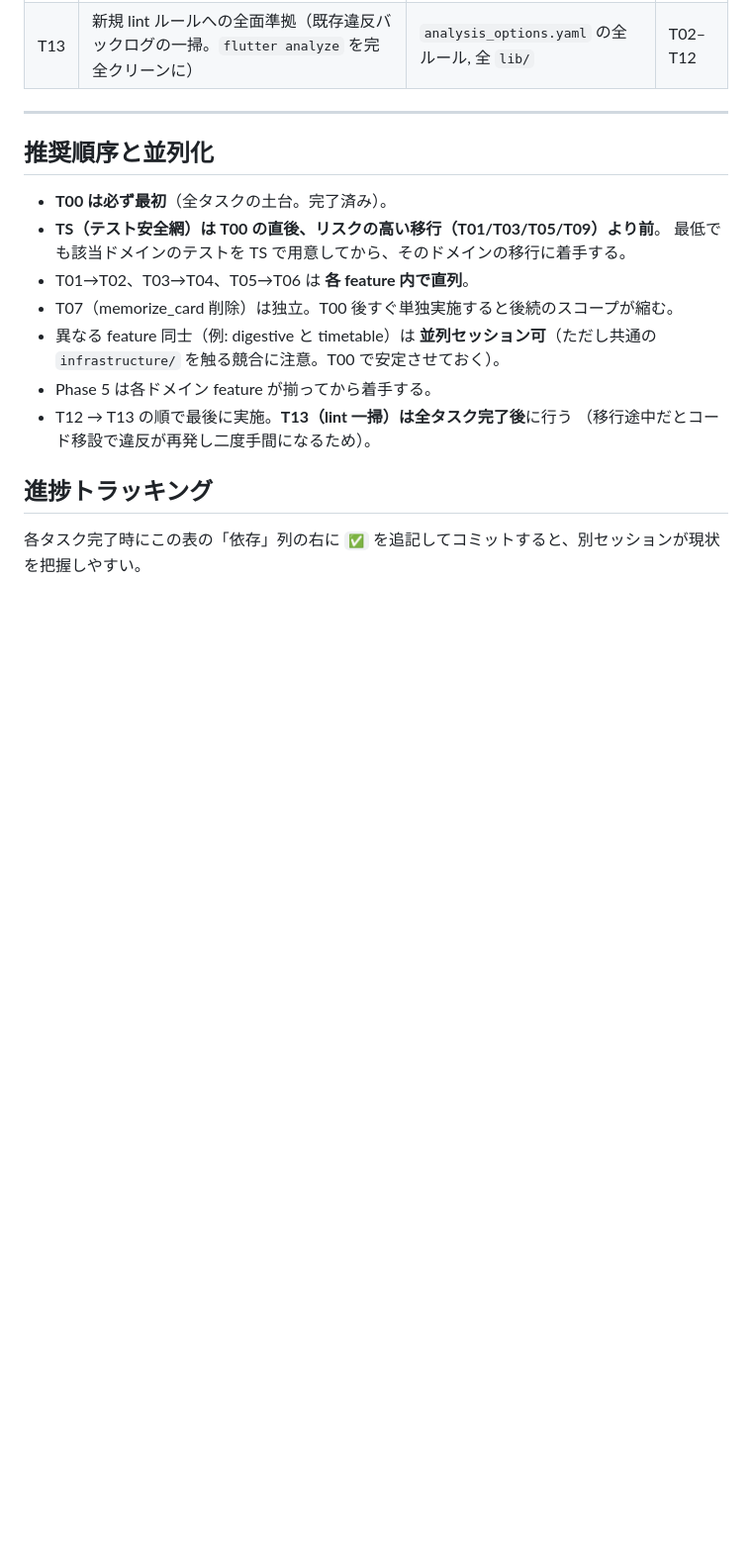
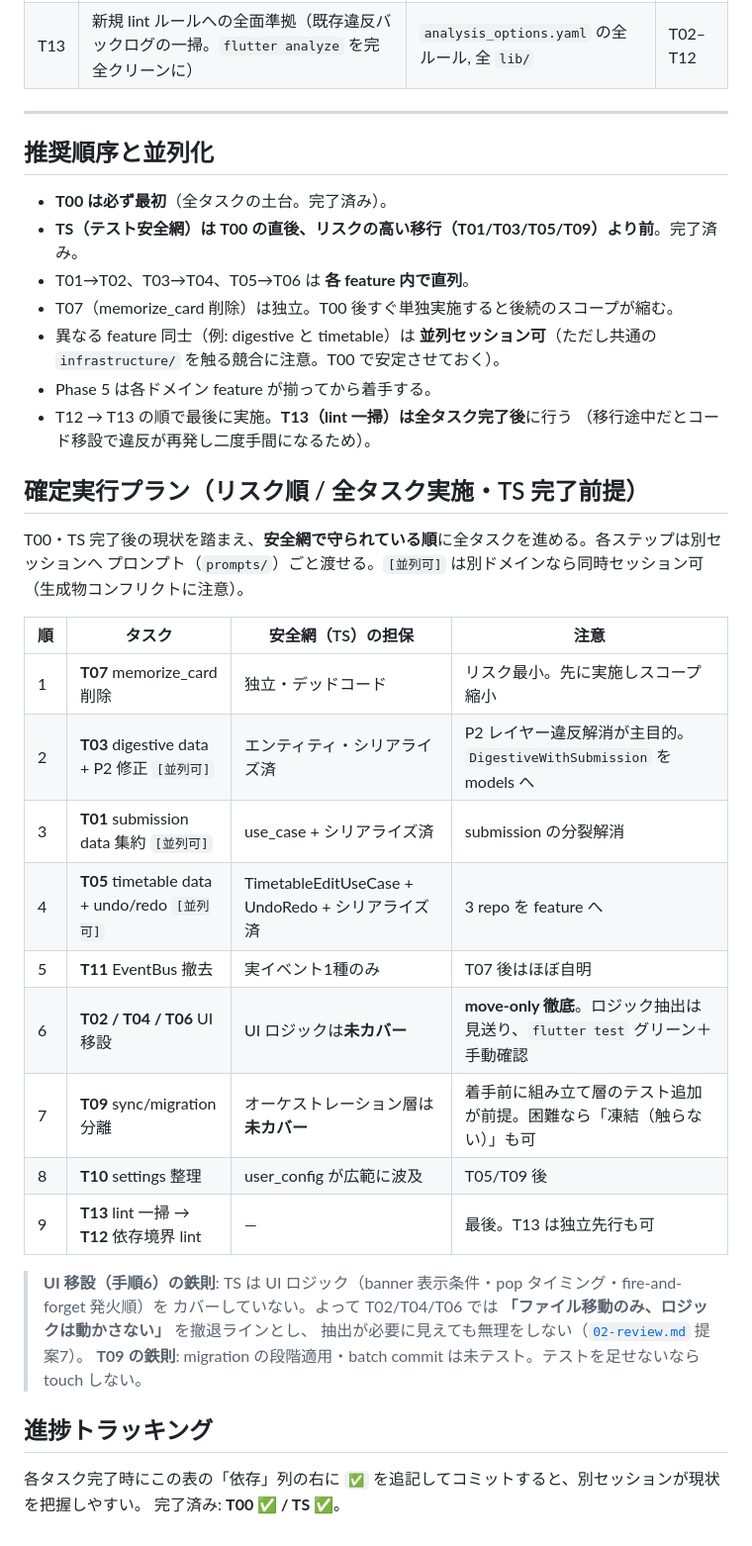
Before and after one commit to chika3742/submon_flt, a Markdown page: docs/ddd-refactor/01-roadmap.md, the part around the change. Shown at 99% size. GitHub-like rendering; blank space fills up the shorter version.

Commit message:
docs: add risk-ordered execution plan for remaining tasks
With T00 and TS complete, lock in a concrete risk-ordered sequence for the
full task set: safe-first (T07, T03+P2 fix, T01, T05, T11), UI moves as
move-only (T02/T04/T06, since UI logic is uncovered by the safety net),
then T09/T10 gated on added tests, and lint cleanup (T13/T12) last.

Co-Authored-By: Claude Opus 4.8 <noreply@anthropic.com>
Claude-Session: https://claude.ai/code/session_01Sjcn2suf8gKU1YoiyThKYJ

```diff
--- a/docs/ddd-refactor/01-roadmap.md
+++ b/docs/ddd-refactor/01-roadmap.md
@@ -87,8 +87,7 @@ memorize_card は既にほぼ全てがコメントアウト済みのデッドコ
 
 ## 推奨順序と並列化
 - **T00 は必ず最初**（全タスクの土台。完了済み）。
-- **TS（テスト安全網）は T00 の直後、リスクの高い移行（T01/T03/T05/T09）より前**。
-  最低でも該当ドメインのテストを TS で用意してから、そのドメインの移行に着手する。
+- **TS（テスト安全網）は T00 の直後、リスクの高い移行（T01/T03/T05/T09）より前**。完了済み。
 - T01→T02、T03→T04、T05→T06 は **各 feature 内で直列**。
 - T07（memorize_card 削除）は独立。T00 後すぐ単独実施すると後続のスコープが縮む。
 - 異なる feature 同士（例: digestive と timetable）は **並列セッション可**（ただし共通の `infrastructure/` を触る競合に注意。T00 で安定させておく）。
@@ -96,5 +95,27 @@ memorize_card は既にほぼ全てがコメントアウト済みのデッドコ
 - T12 → T13 の順で最後に実施。**T13（lint 一掃）は全タスク完了後**に行う
   （移行途中だとコード移設で違反が再発し二度手間になるため）。
 
+## 確定実行プラン（リスク順 / 全タスク実施・TS 完了前提）
+T00・TS 完了後の現状を踏まえ、**安全網で守られている順**に全タスクを進める。各ステップは別セッションへ
+プロンプト（`prompts/`）ごと渡せる。`[並列可]` は別ドメインなら同時セッション可（生成物コンフリクトに注意）。
+
+| 順 | タスク | 安全網（TS）の担保 | 注意 |
+|----|--------|-------------------|------|
+| 1 | **T07** memorize_card 削除 | 独立・デッドコード | リスク最小。先に実施しスコープ縮小 |
+| 2 | **T03** digestive data + P2 修正 `[並列可]` | エンティティ・シリアライズ済 | P2 レイヤー違反解消が主目的。`DigestiveWithSubmission` を models へ |
+| 3 | **T01** submission data 集約 `[並列可]` | use_case + シリアライズ済 | submission の分裂解消 |
+| 4 | **T05** timetable data + undo/redo `[並列可]` | TimetableEditUseCase + UndoRedo + シリアライズ済 | 3 repo を feature へ |
+| 5 | **T11** EventBus 撤去 | 実イベント1種のみ | T07 後はほぼ自明 |
+| 6 | **T02 / T04 / T06** UI 移設 | UI ロジックは**未カバー** | **move-only 徹底**。ロジック抽出は見送り、`flutter test` グリーン＋手動確認 |
+| 7 | **T09** sync/migration 分離 | オーケストレーション層は**未カバー** | 着手前に組み立て層のテスト追加が前提。困難なら「凍結（触らない）」も可 |
+| 8 | **T10** settings 整理 | user_config が広範に波及 | T05/T09 後 |
+| 9 | **T13** lint 一掃 → **T12** 依存境界 lint | — | 最後。T13 は独立先行も可 |
+
+> **UI 移設（手順6）の鉄則**: TS は UI ロジック（banner 表示条件・pop タイミング・fire-and-forget 発火順）を
+> カバーしていない。よって T02/T04/T06 では **「ファイル移動のみ、ロジックは動かさない」** を撤退ラインとし、
+> 抽出が必要に見えても無理をしない（[`02-review.md`](./02-review.md) 提案7）。
+> **T09 の鉄則**: migration の段階適用・batch commit は未テスト。テストを足せないなら touch しない。
+
 ## 進捗トラッキング
 各タスク完了時にこの表の「依存」列の右に `✅` を追記してコミットすると、別セッションが現状を把握しやすい。
+完了済み: **T00 ✅ / TS ✅**。
```
